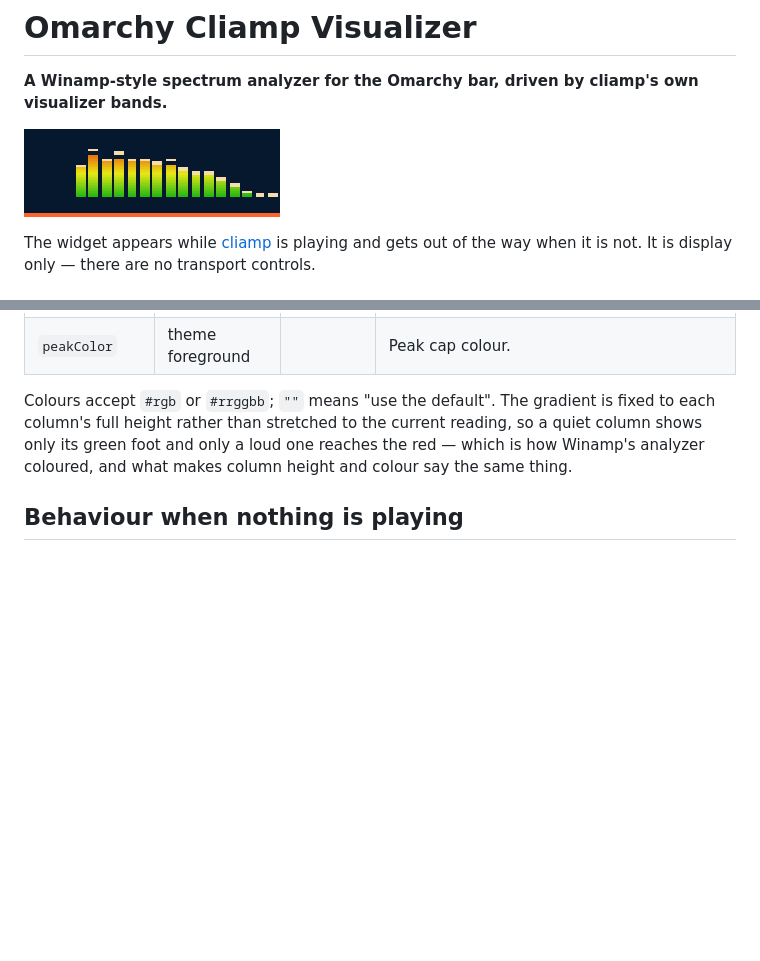
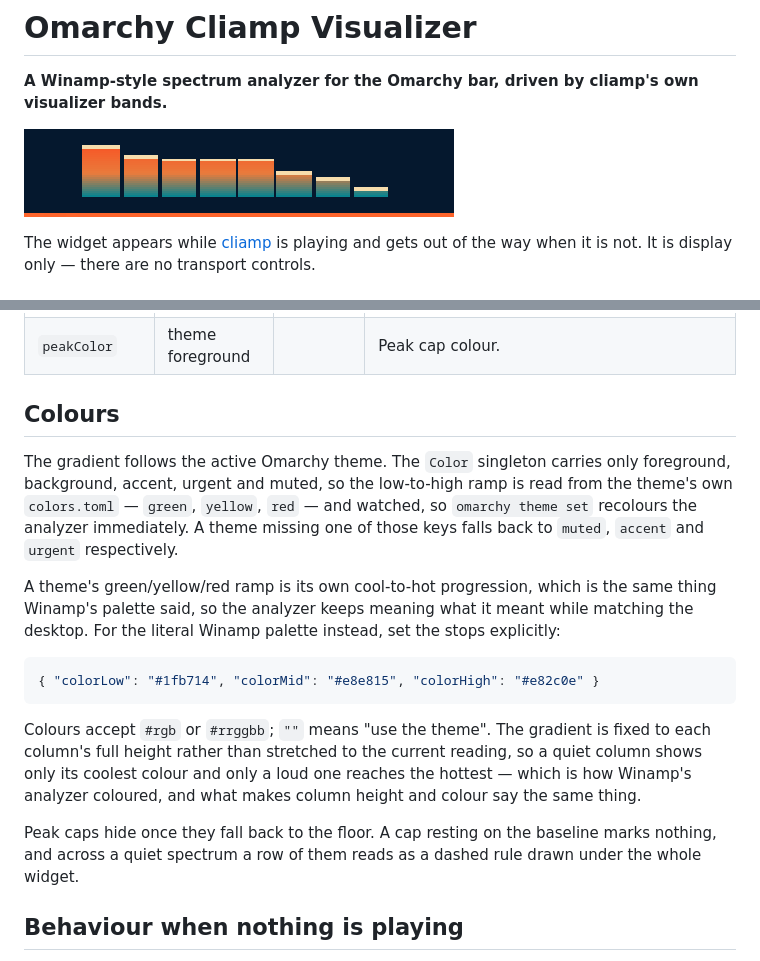
Before and after one commit to mapennbsd/omarchy-cliamp-vis, a Markdown page: README.md, 2 parts joined by grey strips. Drawn GitHub-style; pictures changed too: preview.png; blank space fills up the shorter version.

````diff
--- a/README.md
+++ b/README.md
@@ -74,9 +91,28 @@ The widget has no popup; everything lives in its `shell.json` entry and hot-relo
 | `peakColor` | theme foreground | | Peak cap colour. |
 
-Colours accept `#rgb` or `#rrggbb`; `""` means "use the default". The gradient is fixed to each
+## Colours
+
+The gradient follows the active Omarchy theme. The `Color` singleton carries only foreground,
+background, accent, urgent and muted, so the low-to-high ramp is read from the theme's own
+`colors.toml` — `green`, `yellow`, `red` — and watched, so `omarchy theme set` recolours the
+analyzer immediately. A theme missing one of those keys falls back to `muted`, `accent` and
+`urgent` respectively.
+
+A theme's green/yellow/red ramp is its own cool-to-hot progression, which is the same thing
+Winamp's palette said, so the analyzer keeps meaning what it meant while matching the desktop.
+For the literal Winamp palette instead, set the stops explicitly:
+
+```json
+{ "colorLow": "#1fb714", "colorMid": "#e8e815", "colorHigh": "#e82c0e" }
+```
+
+Colours accept `#rgb` or `#rrggbb`; `""` means "use the theme". The gradient is fixed to each
 column's full height rather than stretched to the current reading, so a quiet column shows only
-its green foot and only a loud one reaches the red — which is how Winamp's analyzer coloured, and
-what makes column height and colour say the same thing.
+its coolest colour and only a loud one reaches the hottest — which is how Winamp's analyzer
+coloured, and what makes column height and colour say the same thing.
+
+Peak caps hide once they fall back to the floor. A cap resting on the baseline marks nothing, and
+across a quiet spectrum a row of them reads as a dashed rule drawn under the whole widget.
 
 ## Behaviour when nothing is playing
 
````
Also changed, not shown: other parts of README.md (+26 -9 lines), 4 other files.
